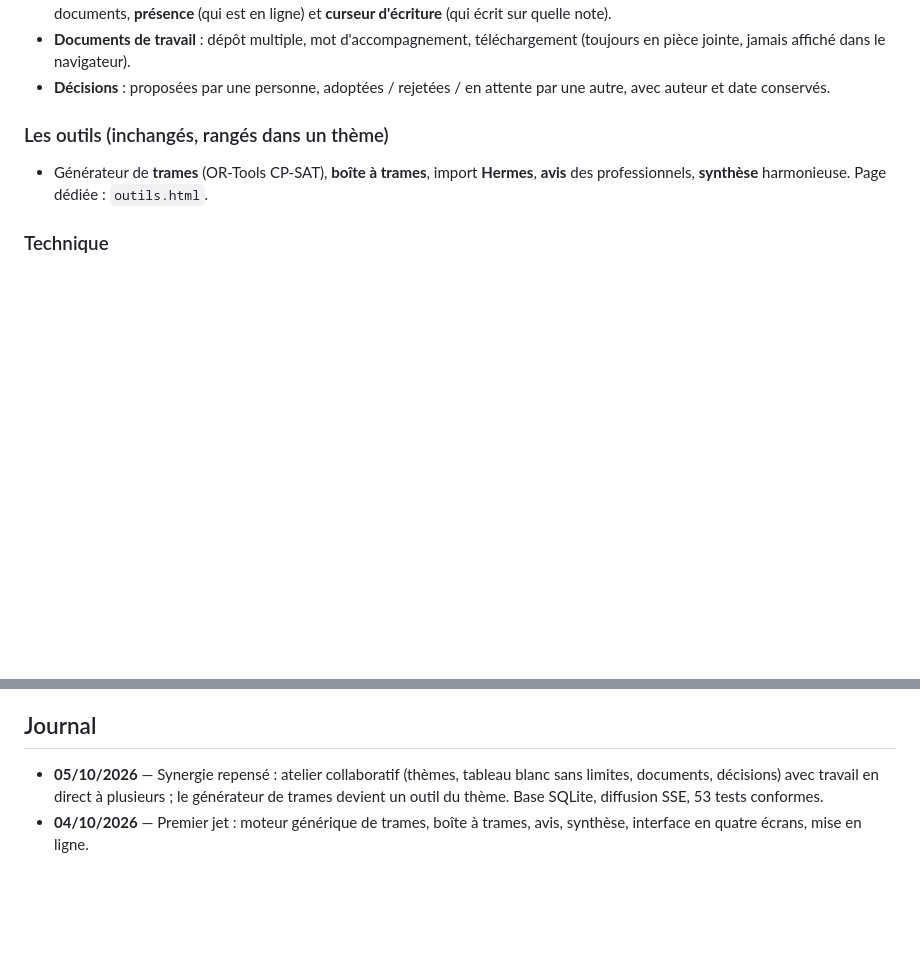
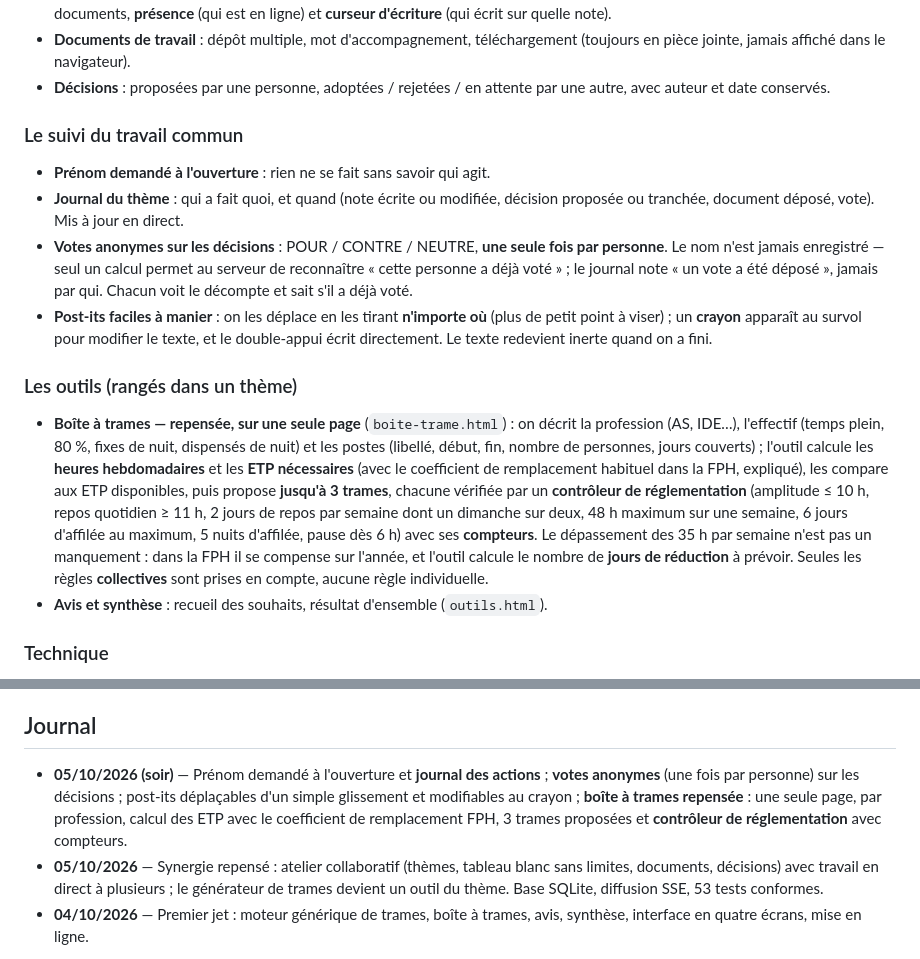
Before and after one commit to alpinevibe/synergie, a Markdown page: ETAT.md, 2 parts joined by grey strips. GitHub-like rendering; blank space fills up the shorter version.

Commit message:
Documentation : journal, votes anonymes, post-its et nouvelle boîte à trames

```diff
--- a/ETAT.md
+++ b/ETAT.md
@@ -20,9 +20,32 @@ collaboratif.** Le générateur de trames devient un outil parmi d'autres, rang
 - **Décisions** : proposées par une personne, adoptées / rejetées / en attente par une
   autre, avec auteur et date conservés.
 
-### Les outils (inchangés, rangés dans un thème)
-- Générateur de **trames** (OR-Tools CP-SAT), **boîte à trames**, import **Hermes**,
-  **avis** des professionnels, **synthèse** harmonieuse. Page dédiée : `outils.html`.
+### Le suivi du travail commun
+- **Prénom demandé à l'ouverture** : rien ne se fait sans savoir qui agit.
+- **Journal du thème** : qui a fait quoi, et quand (note écrite ou modifiée, décision
+  proposée ou tranchée, document déposé, vote). Mis à jour en direct.
+- **Votes anonymes sur les décisions** : POUR / CONTRE / NEUTRE, **une seule fois par
+  personne**. Le nom n'est jamais enregistré — seul un calcul permet au serveur de
+  reconnaître « cette personne a déjà voté » ; le journal note « un vote a été déposé »,
+  jamais par qui. Chacun voit le décompte et sait s'il a déjà voté.
+- **Post-its faciles à manier** : on les déplace en les tirant **n'importe où** (plus de
+  petit point à viser) ; un **crayon** apparaît au survol pour modifier le texte, et le
+  double-appui écrit directement. Le texte redevient inerte quand on a fini.
+
+### Les outils (rangés dans un thème)
+- **Boîte à trames — repensée, sur une seule page** (`boite-trame.html`) : on décrit la
+  profession (AS, IDE…), l'effectif (temps plein, 80 %, fixes de nuit, dispensés de nuit)
+  et les postes (libellé, début, fin, nombre de personnes, jours couverts) ; l'outil
+  calcule les **heures hebdomadaires** et les **ETP nécessaires** (avec le coefficient de
+  remplacement habituel dans la FPH, expliqué), les compare aux ETP disponibles, puis
+  propose **jusqu'à 3 trames**, chacune vérifiée par un **contrôleur de réglementation**
+  (amplitude ≤ 10 h, repos quotidien ≥ 11 h, 2 jours de repos par semaine dont un dimanche
+  sur deux, 48 h maximum sur une semaine, 6 jours d'affilée au maximum, 5 nuits d'affilée,
+  pause dès 6 h) avec ses **compteurs**. Le dépassement des 35 h par semaine n'est pas un
+  manquement : dans la FPH il se compense sur l'année, et l'outil calcule le nombre de
+  **jours de réduction** à prévoir. Seules les règles **collectives** sont prises en
+  compte, aucune règle individuelle.
+- **Avis et synthèse** : recueil des souhaits, résultat d'ensemble (`outils.html`).
 
 ### Technique
 - Base **SQLite** (`donnees/atelier.db`, mode WAL) : plusieurs personnes écrivent en même
@@ -62,6 +85,11 @@ Vérifications en navigateur (Playwright, sur le site en ligne, avec deux partic
 
 ## Journal
 
+- **05/10/2026 (soir)** — Prénom demandé à l'ouverture et **journal des actions** ; **votes
+  anonymes** (une fois par personne) sur les décisions ; post-its déplaçables d'un simple
+  glissement et modifiables au crayon ; **boîte à trames repensée** : une seule page, par
+  profession, calcul des ETP avec le coefficient de remplacement FPH, 3 trames proposées et
+  **contrôleur de réglementation** avec compteurs.
 - **05/10/2026** — Synergie repensé : atelier collaboratif (thèmes, tableau blanc sans
   limites, documents, décisions) avec travail en direct à plusieurs ; le générateur de
   trames devient un outil du thème. Base SQLite, diffusion SSE, 53 tests conformes.
```
